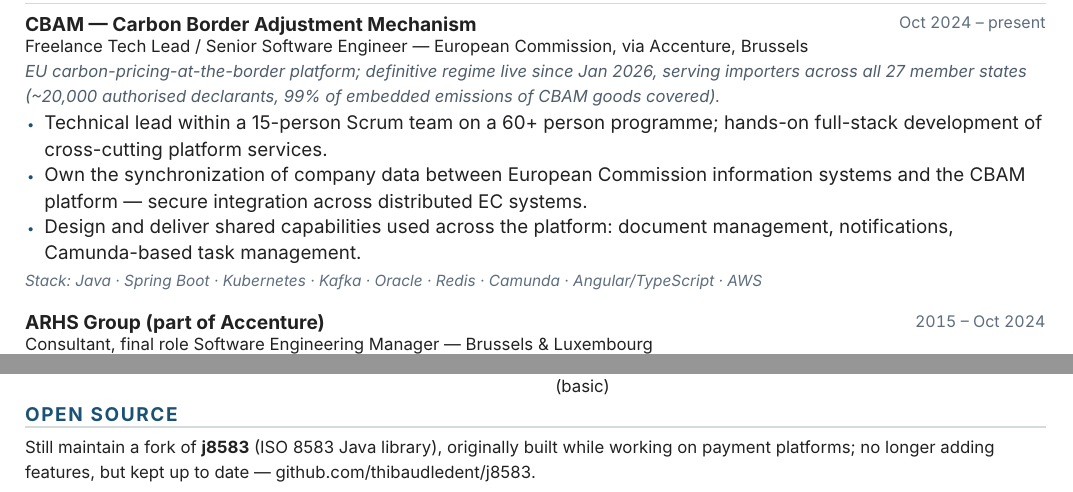
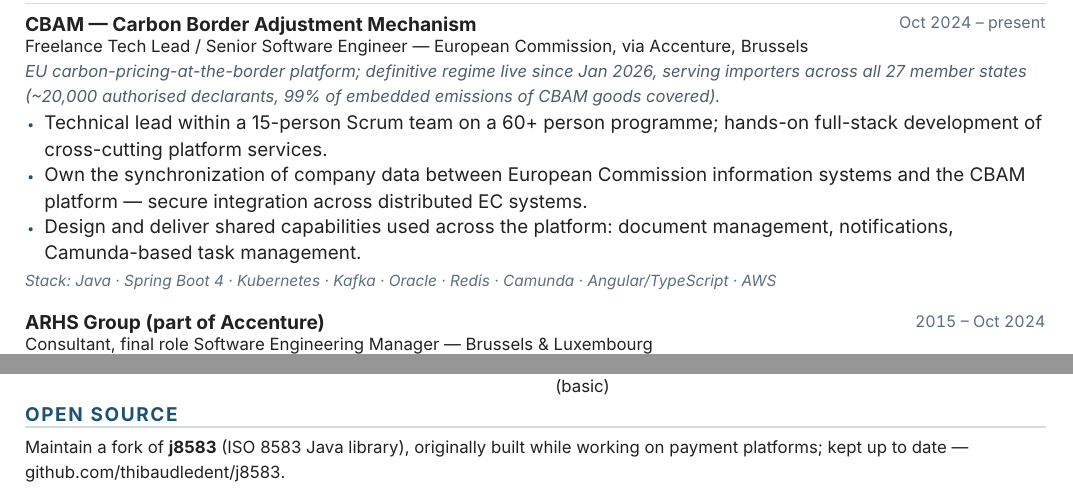
Before and after one commit to thibaudledent/CV, a Typst document (main.typ, which reads content/content.typ): two parts of the page, joined at a grey line, cut so that both start at the same text. Compiled offline with Typst 0.15.

Commit message:
Update content.typ

```diff
--- a/content/content.typ
+++ b/content/content.typ
@@ -29,7 +29,7 @@
         [Own the synchronization of company data between European Commission information systems and the CBAM platform — secure integration across distributed EC systems.],
         [Design and deliver shared capabilities used across the platform: document management, notifications, Camunda-based task management.],
       ),
-      stack: "Java · Spring Boot · Kubernetes · Kafka · Oracle · Redis · Camunda · Angular/TypeScript · AWS",
+      stack: "Java · Spring Boot 4 · Kubernetes · Kafka · Oracle · Redis · Camunda · Angular/TypeScript · AWS",
     ),
   ),
 
@@ -86,5 +86,5 @@
   languages: "French (native) · English (professional) · Dutch (basic)",
 
   // Sparse-page insurance — rendered only if `show-open-source` is enabled in the theme
-  open_source: [Still maintain a fork of *j8583* (ISO 8583 Java library), originally built while working on payment platforms; no longer adding features, but kept up to date — #link("https://github.com/thibaudledent/j8583")[github.com/thibaudledent/j8583].],
+  open_source: [Maintain a fork of *j8583* (ISO 8583 Java library), originally built while working on payment platforms; kept up to date — #link("https://github.com/thibaudledent/j8583")[github.com/thibaudledent/j8583].],
 )
```
